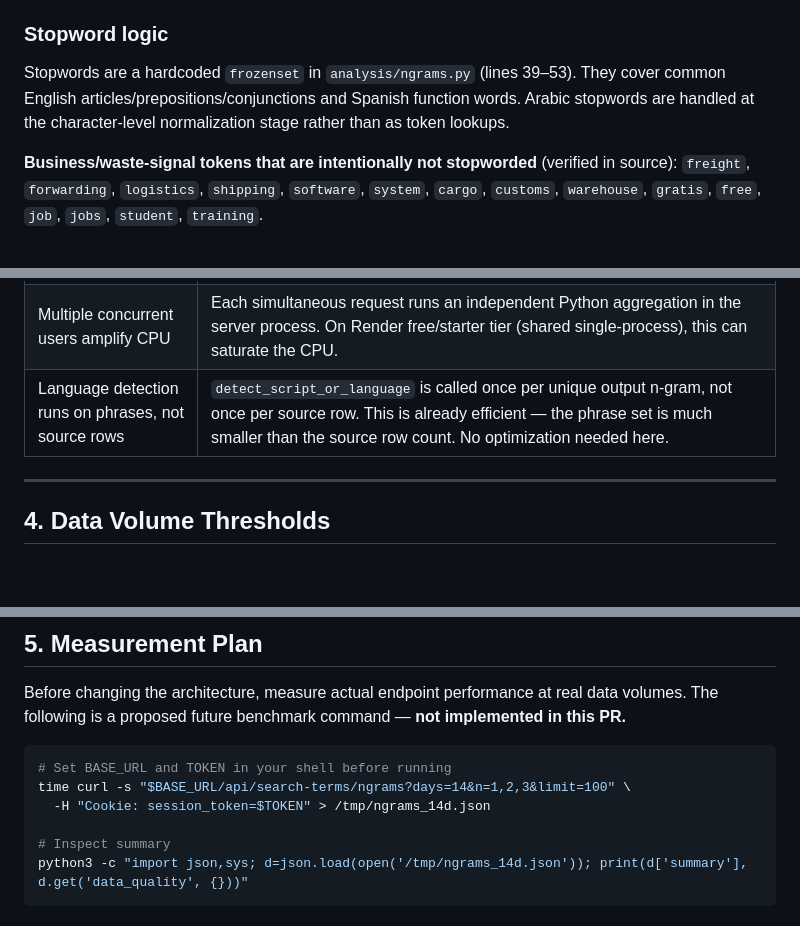
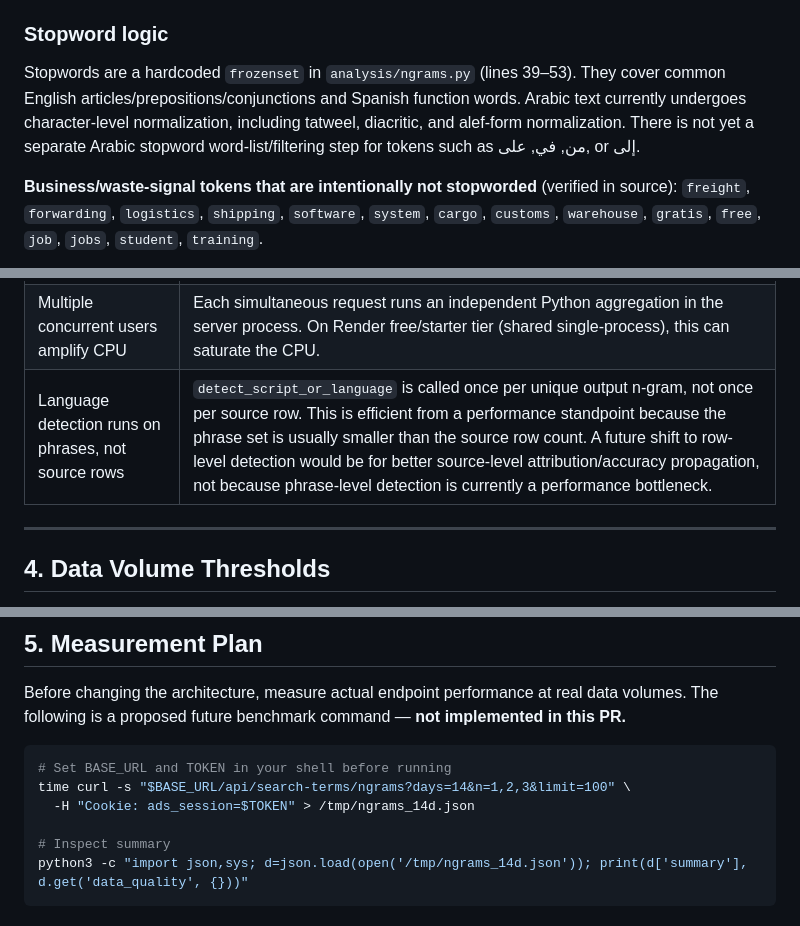
Before and after one commit to Logistaas-averroes/Averroes, a Markdown page: docs/13_NGRAM_PERFORMANCE_HARDENING_AUDIT.md, 3 parts joined by grey strips. Rendered like a GitHub page; blank space fills up the shorter version.

Commit message:
docs: PR-ADS-057A — fix benchmark cookie, Arabic stopword wording, language detection note
Agent-Logs-Url: https://github.com/Logistaas-averroes/Averroes/sessions/09a49db0-244c-42de-aebe-db01489aef4c

Co-authored-by: Logistaas-averroes <275245768+Logistaas-averroes@users.noreply.github.com>

````diff
--- a/docs/13_NGRAM_PERFORMANCE_HARDENING_AUDIT.md
+++ b/docs/13_NGRAM_PERFORMANCE_HARDENING_AUDIT.md
@@ -67,7 +67,7 @@ Results are sorted by `total_spend_usd DESC → row_count DESC → ngram ASC` (P
 
 ### Stopword logic
 
-Stopwords are a hardcoded `frozenset` in `analysis/ngrams.py` (lines 39–53). They cover common English articles/prepositions/conjunctions and Spanish function words. Arabic stopwords are handled at the character-level normalization stage rather than as token lookups.
+Stopwords are a hardcoded `frozenset` in `analysis/ngrams.py` (lines 39–53). They cover common English articles/prepositions/conjunctions and Spanish function words. Arabic text currently undergoes character-level normalization, including tatweel, diacritic, and alef-form normalization. There is not yet a separate Arabic stopword word-list/filtering step for tokens such as من, في, على, or إلى.
 
 **Business/waste-signal tokens that are intentionally not stopworded** (verified in source):
 `freight`, `forwarding`, `logistics`, `shipping`, `software`, `system`, `cargo`, `customs`, `warehouse`, `gratis`, `free`, `job`, `jobs`, `student`, `training`.
@@ -133,7 +133,7 @@ search_terms table
 | n=1,2,3 triples output work | Requesting all three n lengths triples the tokenization pass relative to a single-n request. |
 | Repeated UI Apply clicks re-run full aggregation | Each click triggers a full DB query + Python aggregation. There is no debounce on the Apply button and no response caching. |
 | Multiple concurrent users amplify CPU | Each simultaneous request runs an independent Python aggregation in the server process. On Render free/starter tier (shared single-process), this can saturate the CPU. |
-| Language detection runs on phrases, not source rows | `detect_script_or_language` is called once per unique output n-gram, not once per source row. This is already efficient — the phrase set is much smaller than the source row count. No optimization needed here. |
+| Language detection runs on phrases, not source rows | `detect_script_or_language` is called once per unique output n-gram, not once per source row. This is efficient from a performance standpoint because the phrase set is usually smaller than the source row count. A future shift to row-level detection would be for better source-level attribution/accuracy propagation, not because phrase-level detection is currently a performance bottleneck. |
 
 ---
 
@@ -168,7 +168,7 @@ Before changing the architecture, measure actual endpoint performance at real da
 ```bash
 # Set BASE_URL and TOKEN in your shell before running
 time curl -s "$BASE_URL/api/search-terms/ngrams?days=14&n=1,2,3&limit=100" \
-  -H "Cookie: session_token=$TOKEN" > /tmp/ngrams_14d.json
+  -H "Cookie: ads_session=$TOKEN" > /tmp/ngrams_14d.json
 
 # Inspect summary
 python3 -c "import json,sys; d=json.load(open('/tmp/ngrams_14d.json')); print(d['summary'], d.get('data_quality', {}))"
````
